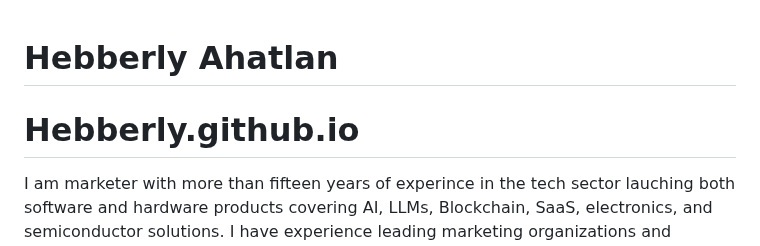
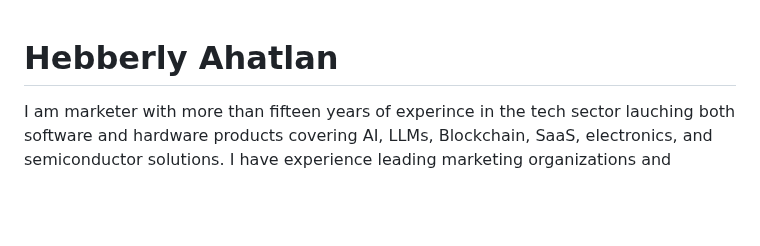
Before and after one commit to Hebberly/Hebberly.github.io, a Markdown page: README.md, the part around the change. Drawn GitHub-style; blank space fills up the shorter version.

```diff
--- a/README.md
+++ b/README.md
@@ -1,5 +1,4 @@
 # Hebberly Ahatlan
-# Hebberly.github.io
 I am marketer with more than fifteen years of experince in the tech sector lauching both software and hardware products covering AI, LLMs, Blockchain, SaaS, electronics, and semiconductor solutions. I have experience leading marketing organizations and defining marketing strategy in startup environments. I am available for contract and long term projets.
 
 Work Experience  <a href="https://www.linkedin.com/in/hebbaa/"> Linkedin  </a>
```
